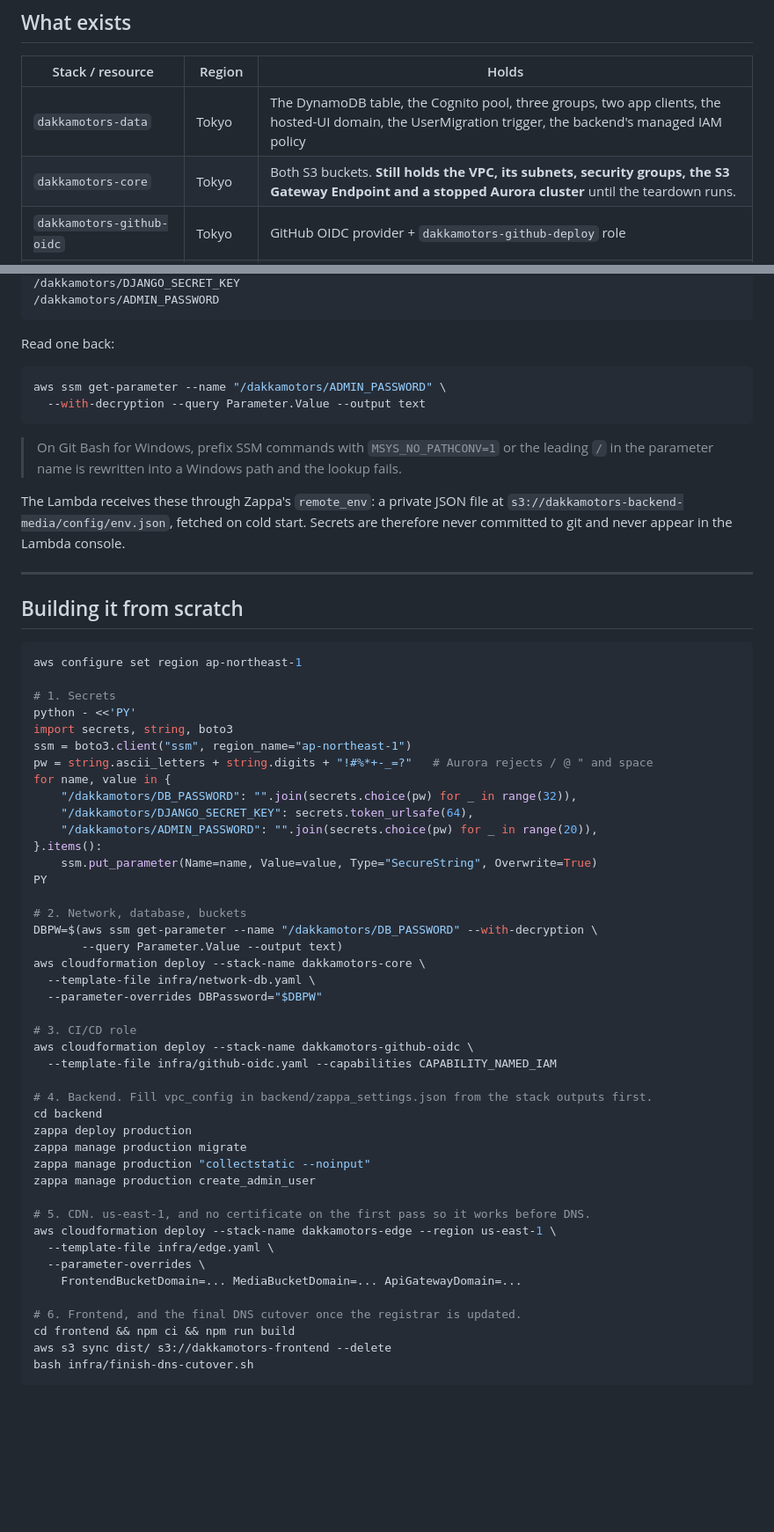
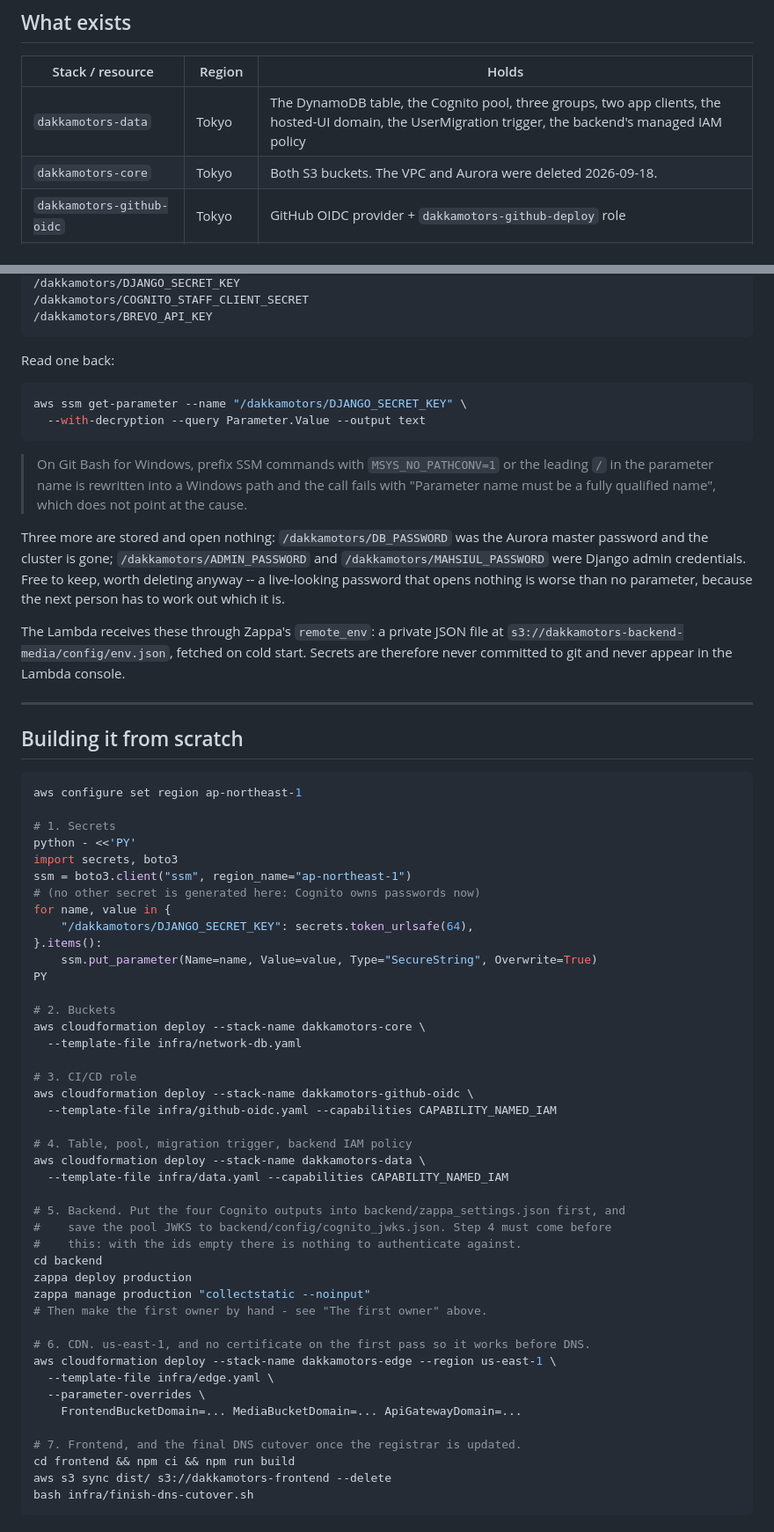
Before and after one commit to Munmud/dakkamotors, a Markdown page: docs/INFRA.md, 2 parts joined by grey strips. Shown at 88% size. Rendered like a GitHub page; blank space fills up the shorter version.

````diff
--- a/docs/INFRA.md
+++ b/docs/INFRA.md
@@ -23,7 +23,7 @@ The exceptions above always carry an explicit `--region us-east-1`.
 | Stack / resource | Region | Holds |
 |---|---|---|
 | `dakkamotors-data` | Tokyo | The DynamoDB table, the Cognito pool, three groups, two app clients, the hosted-UI domain, the UserMigration trigger, the backend's managed IAM policy |
-| `dakkamotors-core` | Tokyo | Both S3 buckets. **Still holds the VPC, its subnets, security groups, the S3 Gateway Endpoint and a stopped Aurora cluster** until the teardown runs. |
+| `dakkamotors-core` | Tokyo | Both S3 buckets. The VPC and Aurora were deleted 2026-09-18. |
 | `dakkamotors-github-oidc` | Tokyo | GitHub OIDC provider + `dakkamotors-github-deploy` role |
 | `dakkamotors-edge` | **us-east-1** | CloudFront distribution, SPA router function, API cache policy |
 | Zappa (`dakkamotors-production`) | Tokyo | Lambda + API Gateway. Managed by Zappa, not by our templates. |
@@ -457,16 +422,24 @@ per-secret monthly charge):
 /dakkamotors/DJANGO_SECRET_KEY
-/dakkamotors/ADMIN_PASSWORD
+/dakkamotors/COGNITO_STAFF_CLIENT_SECRET
+/dakkamotors/BREVO_API_KEY
 ```
 
 Read one back:
 
 ```bash
-aws ssm get-parameter --name "/dakkamotors/ADMIN_PASSWORD" \
+aws ssm get-parameter --name "/dakkamotors/DJANGO_SECRET_KEY" \
   --with-decryption --query Parameter.Value --output text
 ```
 
 > On Git Bash for Windows, prefix SSM commands with `MSYS_NO_PATHCONV=1` or the leading
-> `/` in the parameter name is rewritten into a Windows path and the lookup fails.
+> `/` in the parameter name is rewritten into a Windows path and the call fails with
+> "Parameter name must be a fully qualified name", which does not point at the cause.
+
+Three more are stored and open nothing: `/dakkamotors/DB_PASSWORD` was the Aurora master
+password and the cluster is gone; `/dakkamotors/ADMIN_PASSWORD` and
+`/dakkamotors/MAHSIUL_PASSWORD` were Django admin credentials. Free to keep, worth
+deleting anyway -- a live-looking password that opens nothing is worse than no parameter,
+because the next person has to work out which it is.
 
 The Lambda receives these through Zappa's `remote_env`: a private JSON file at
 `s3://dakkamotors-backend-media/config/env.json`, fetched on cold start. Secrets are
@@ -481,42 +454,42 @@ aws configure set region ap-northeast-1
 
 # 1. Secrets
 python - <<'PY'
-import secrets, string, boto3
+import secrets, boto3
 ssm = boto3.client("ssm", region_name="ap-northeast-1")
-pw = string.ascii_letters + string.digits + "!#%*+-_=?"   # Aurora rejects / @ " and space
+# (no other secret is generated here: Cognito owns passwords now)
 for name, value in {
-    "/dakkamotors/DB_PASSWORD": "".join(secrets.choice(pw) for _ in range(32)),
     "/dakkamotors/DJANGO_SECRET_KEY": secrets.token_urlsafe(64),
-    "/dakkamotors/ADMIN_PASSWORD": "".join(secrets.choice(pw) for _ in range(20)),
 }.items():
     ssm.put_parameter(Name=name, Value=value, Type="SecureString", Overwrite=True)
 PY
 
-# 2. Network, database, buckets
-DBPW=$(aws ssm get-parameter --name "/dakkamotors/DB_PASSWORD" --with-decryption \
-       --query Parameter.Value --output text)
+# 2. Buckets
 aws cloudformation deploy --stack-name dakkamotors-core \
-  --template-file infra/network-db.yaml \
-  --parameter-overrides DBPassword="$DBPW"
+  --template-file infra/network-db.yaml
 
 # 3. CI/CD role
 aws cloudformation deploy --stack-name dakkamotors-github-oidc \
   --template-file infra/github-oidc.yaml --capabilities CAPABILITY_NAMED_IAM
 
-# 4. Backend. Fill vpc_config in backend/zappa_settings.json from the stack outputs first.
+# 4. Table, pool, migration trigger, backend IAM policy
+aws cloudformation deploy --stack-name dakkamotors-data \
+  --template-file infra/data.yaml --capabilities CAPABILITY_NAMED_IAM
+
+# 5. Backend. Put the four Cognito outputs into backend/zappa_settings.json first, and
+#    save the pool JWKS to backend/config/cognito_jwks.json. Step 4 must come before
+#    this: with the ids empty there is nothing to authenticate against.
 cd backend
 zappa deploy production
-zappa manage production migrate
 zappa manage production "collectstatic --noinput"
-zappa manage production create_admin_user
+# Then make the first owner by hand - see "The first owner" above.
 
-# 5. CDN. us-east-1, and no certificate on the first pass so it works before DNS.
+# 6. CDN. us-east-1, and no certificate on the first pass so it works before DNS.
 aws cloudformation deploy --stack-name dakkamotors-edge --region us-east-1 \
   --template-file infra/edge.yaml \
   --parameter-overrides \
     FrontendBucketDomain=... MediaBucketDomain=... ApiGatewayDomain=...
 
-# 6. Frontend, and the final DNS cutover once the registrar is updated.
+# 7. Frontend, and the final DNS cutover once the registrar is updated.
 cd frontend && npm ci && npm run build
 aws s3 sync dist/ s3://dakkamotors-frontend --delete
 bash infra/finish-dns-cutover.sh
````
Also changed, not shown: other parts of docs/INFRA.md (+137 -172 lines).
